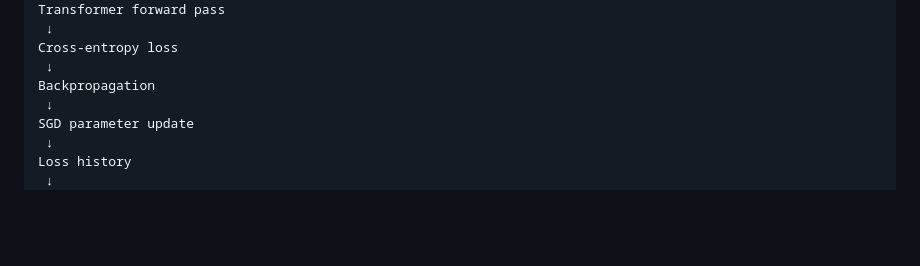
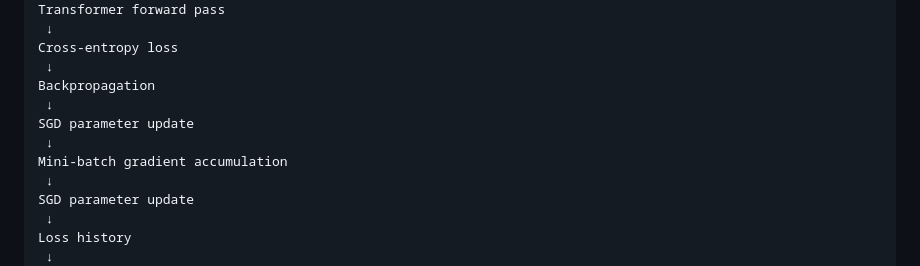
Before and after one commit to chamanvashishth/ARIA, a Markdown page: README.md, the part around the change. GitHub-like rendering; blank space fills up the shorter version.

Commit message:
Document mini-batch training

```diff
--- a/README.md
+++ b/README.md
@@ -192,6 +192,10 @@ Transformer forward pass
 Cross-entropy loss
  ↓
 Backpropagation
+ ↓
+SGD parameter update
+ ↓
+Mini-batch gradient accumulation
  ↓
 SGD parameter update
  ↓
```
